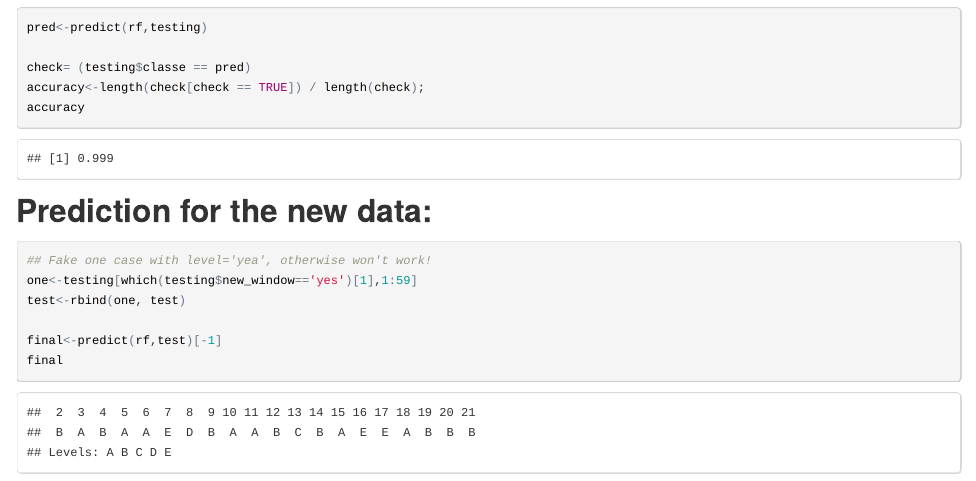
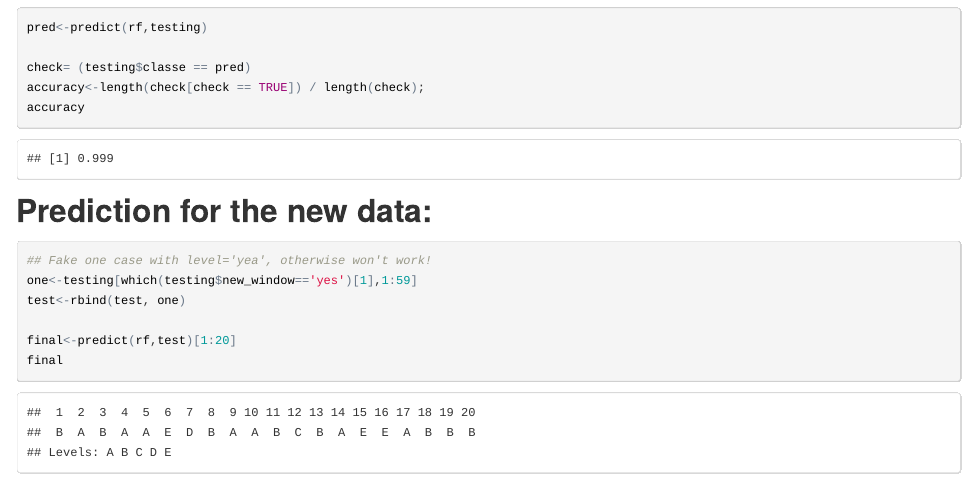
Before and after one commit to wwwscopin/RWorkshop, an R Markdown document (PML.Rmd): the page in a window 1100 px wide, from 3220 px down. The pictures show the output file PML.html that the author committed with the source, opened offline.

````diff
--- a/PML.Rmd
+++ b/PML.Rmd
@@ -101,8 +101,8 @@
 
 ## Fake one case with level='yea', otherwise won't work!
 one<-testing[which(testing$new_window=='yes')[1],1:59]
-test<-rbind(one, test)
+test<-rbind(test, one)
 
-final<-predict(rf,test)[-1]
+final<-predict(rf,test)[1:20]
 final
 ```
````
Also changed, not shown: PML.html, PML.md, cache/unnamed-chunk-7_5f5c2bab206e701988059805707f0413.RData (deleted), cache/unnamed-chunk-7_eb9e044503ccecdc9342cf8b6661af10.RData (added), 10 other files.
